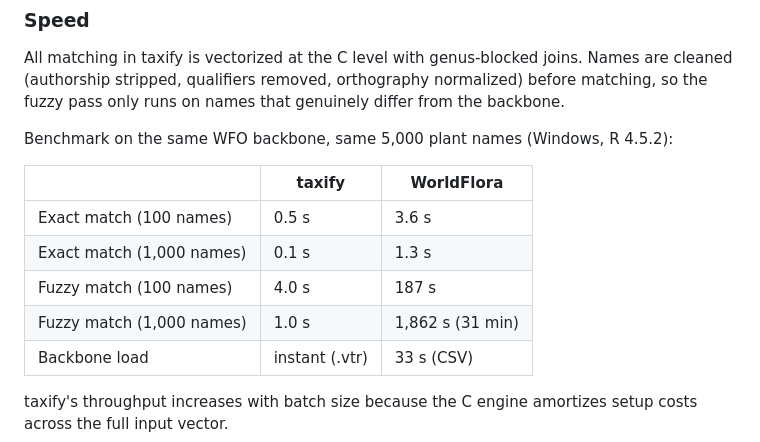
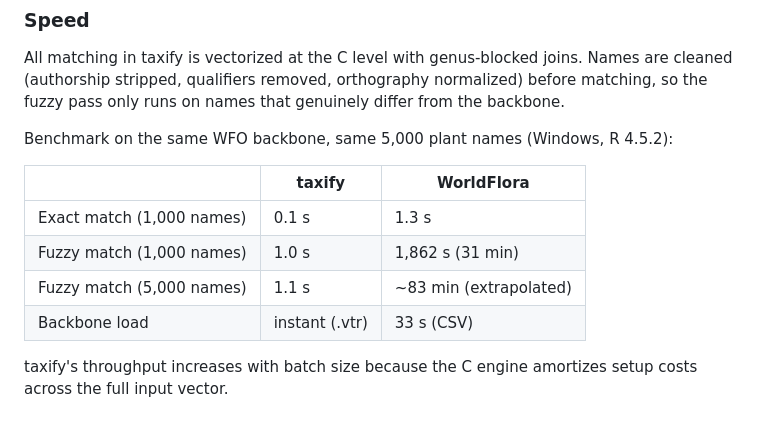
Before and after one commit to gcol33/taxify, a Markdown page: README.md, the part around the change. Drawn GitHub-style.

Commit message:
Fix benchmark table: drop cold-start 100-name fuzzy, add 5k extrapolation
The 100-name fuzzy result included one-time fuzzy backbone build cost,
making it slower than the 1,000-name run. Replaced with warm-cache
numbers only.

Co-Authored-By: Claude Opus 4.6 <noreply@anthropic.com>

```diff
--- a/README.md
+++ b/README.md
@@ -55,10 +55,9 @@ Benchmark on the same WFO backbone, same 5,000 plant names (Windows, R 4.5.2):
 
 | | taxify | WorldFlora |
 |---|---|---|
-| Exact match (100 names) | 0.5 s | 3.6 s |
 | Exact match (1,000 names) | 0.1 s | 1.3 s |
-| Fuzzy match (100 names) | 4.0 s | 187 s |
 | Fuzzy match (1,000 names) | 1.0 s | 1,862 s (31 min) |
+| Fuzzy match (5,000 names) | 1.1 s | ~83 min (extrapolated) |
 | Backbone load | instant (.vtr) | 33 s (CSV) |
 
 taxify's throughput increases with batch size because the C engine amortizes setup costs across the full input vector.
```
